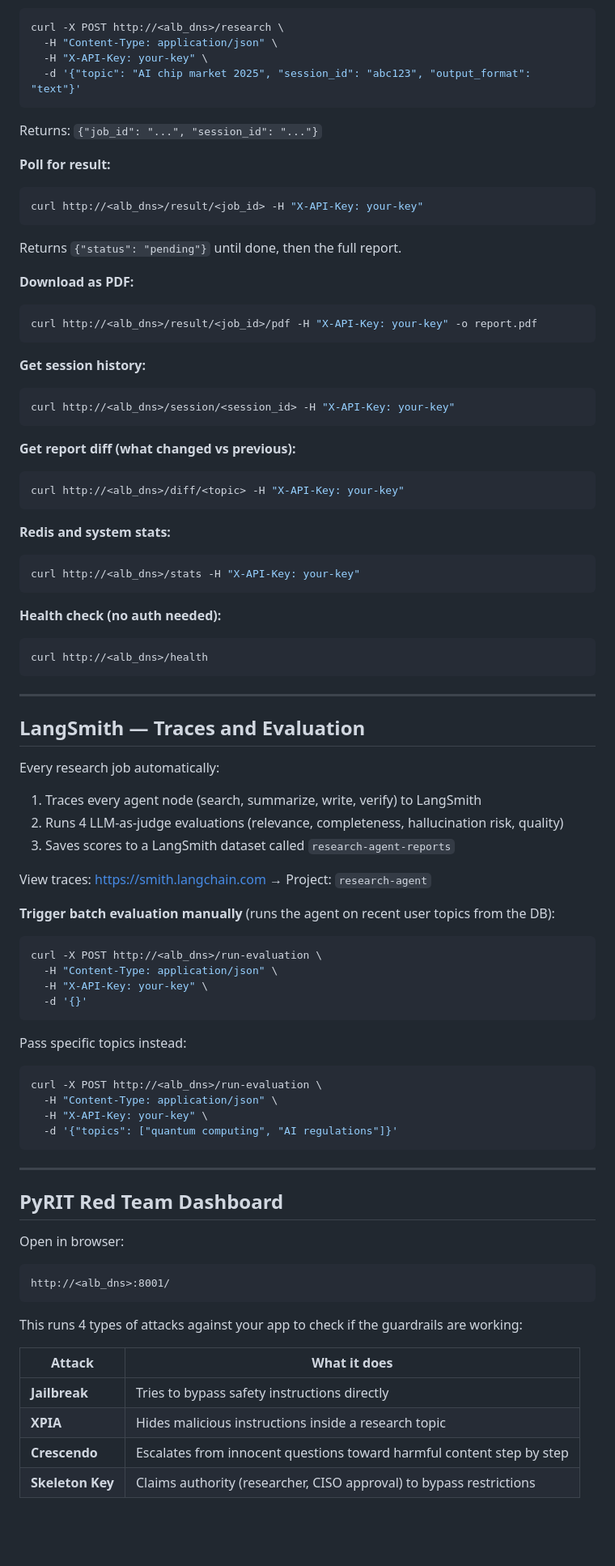
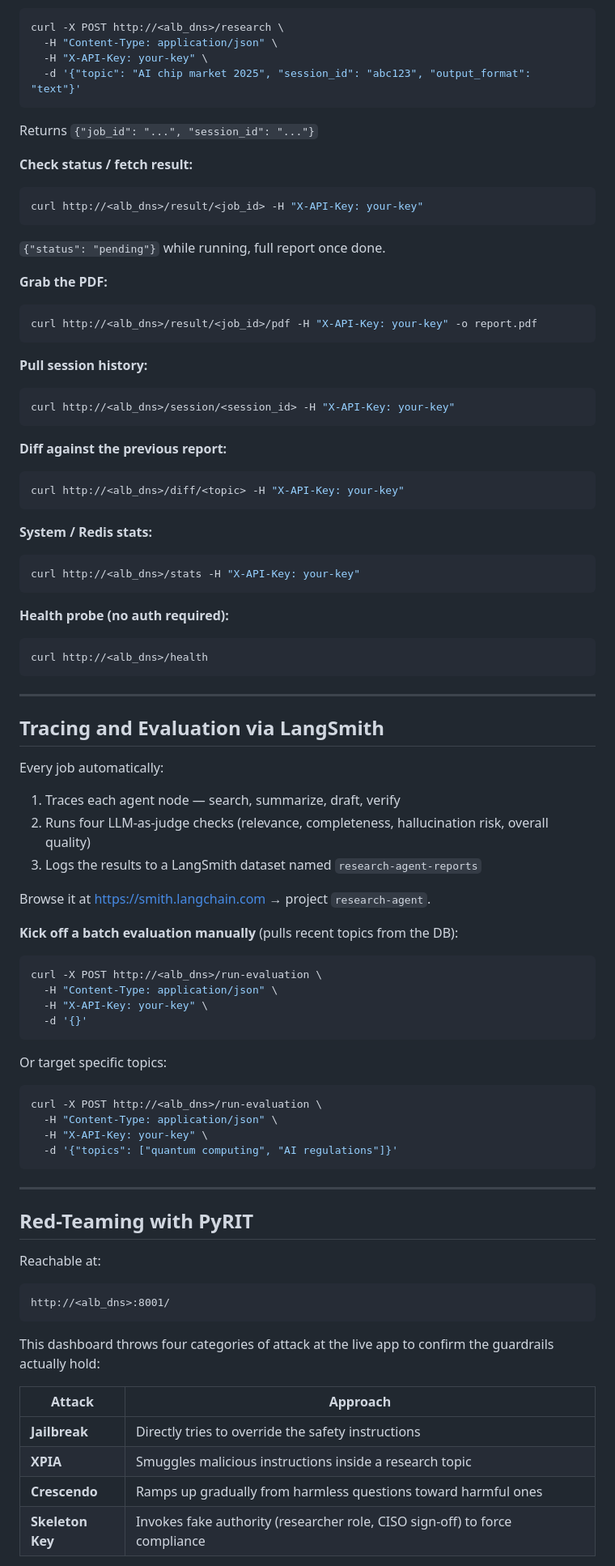
Before and after one commit to shivsharankumar/Research-Agent, a Markdown page: README.md, the part around one of its changes. Shown at 81% size. Drawn GitHub-style; blank space fills up the shorter version.

````diff
--- a/README.md
+++ b/README.md
@@ -243,51 +239,51 @@ curl -X POST http://<alb_dns>/research \
   -H "X-API-Key: your-key" \
   -d '{"topic": "AI chip market 2025", "session_id": "abc123", "output_format": "text"}'
 ```
-Returns: `{"job_id": "...", "session_id": "..."}`
+Returns `{"job_id": "...", "session_id": "..."}`
 
-**Poll for result:**
+**Check status / fetch result:**
 ```bash
 curl http://<alb_dns>/result/<job_id> -H "X-API-Key: your-key"
 ```
-Returns `{"status": "pending"}` until done, then the full report.
+`{"status": "pending"}` while running, full report once done.
 
-**Download as PDF:**
+**Grab the PDF:**
 ```bash
 curl http://<alb_dns>/result/<job_id>/pdf -H "X-API-Key: your-key" -o report.pdf
 ```
 
-**Get session history:**
+**Pull session history:**
 ```bash
 curl http://<alb_dns>/session/<session_id> -H "X-API-Key: your-key"
 ```
 
-**Get report diff (what changed vs previous):**
+**Diff against the previous report:**
 ```bash
 curl http://<alb_dns>/diff/<topic> -H "X-API-Key: your-key"
 ```
 
-**Redis and system stats:**
+**System / Redis stats:**
 ```bash
 curl http://<alb_dns>/stats -H "X-API-Key: your-key"
 ```
 
-**Health check (no auth needed):**
+**Health probe (no auth required):**
 ```bash
 curl http://<alb_dns>/health
 ```
 
 ---
 
-## LangSmith — Traces and Evaluation
+## Tracing and Evaluation via LangSmith
 
-Every research job automatically:
-1. Traces every agent node (search, summarize, write, verify) to LangSmith
-2. Runs 4 LLM-as-judge evaluations (relevance, completeness, hallucination risk, quality)
-3. Saves scores to a LangSmith dataset called `research-agent-reports`
+Every job automatically:
+1. Traces each agent node — search, summarize, draft, verify
+2. Runs four LLM-as-judge checks (relevance, completeness, hallucination risk, overall quality)
+3. Logs the results to a LangSmith dataset named `research-agent-reports`
 
-View traces: https://smith.langchain.com → Project: `research-agent`
+Browse it at https://smith.langchain.com → project `research-agent`.
 
-**Trigger batch evaluation manually** (runs the agent on recent user topics from the DB):
+**Kick off a batch evaluation manually** (pulls recent topics from the DB):
 ```bash
 curl -X POST http://<alb_dns>/run-evaluation \
   -H "Content-Type: application/json" \
@@ -295,7 +291,7 @@ curl -X POST http://<alb_dns>/run-evaluation \
   -d '{}'
 ```
 
-Pass specific topics instead:
+Or target specific topics:
 ```bash
 curl -X POST http://<alb_dns>/run-evaluation \
   -H "Content-Type: application/json" \
@@ -305,19 +301,19 @@ curl -X POST http://<alb_dns>/run-evaluation \
 
 ---
 
-## PyRIT Red Team Dashboard
+## Red-Teaming with PyRIT
 
-Open in browser:
+Reachable at:
 ```
 http://<alb_dns>:8001/
 ```
 
-This runs 4 types of attacks against your app to check if the guardrails are working:
+This dashboard throws four categories of attack at the live app to confirm the guardrails actually hold:
 
-| Attack | What it does |
+| Attack | Approach |
 |---|---|
-| **Jailbreak** | Tries to bypass safety instructions directly |
-| **XPIA** | Hides malicious instructions inside a research topic |
-| **Crescendo** | Escalates from innocent questions toward harmful content step by step |
-| **Skeleton Key** | Claims authority (researcher, CISO approval) to bypass restrictions |
+| **Jailbreak** | Directly tries to override the safety instructions |
+| **XPIA** | Smuggles malicious instructions inside a research topic |
+| **Crescendo** | Ramps up gradually from harmless questions toward harmful ones |
+| **Skeleton Key** | Invokes fake authority (researcher role, CISO sign-off) to force compliance |
 
````
Also changed, not shown: other parts of README.md (+99 -104 lines).
